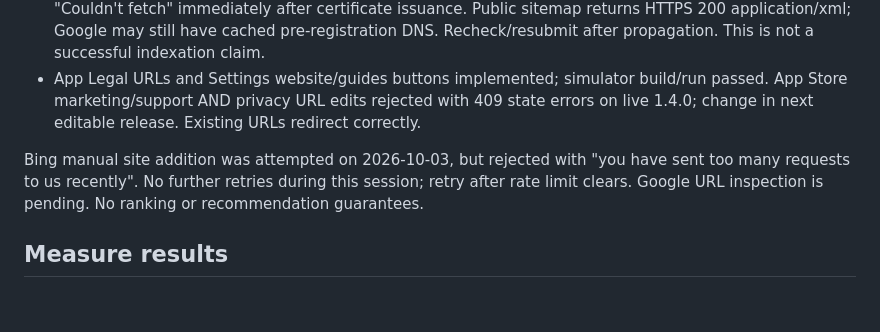
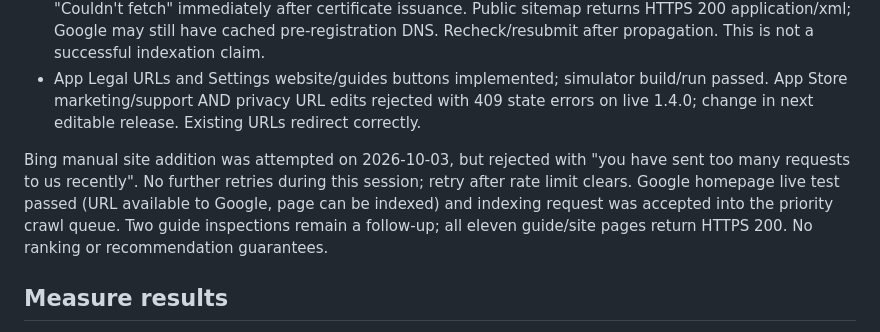
Before and after one commit to Atabany/photoprint-site, a Markdown page: _ops/SEO-PLAYBOOK.md, the part around the change. Drawn GitHub-style; blank space fills up the shorter version.

Commit message:
Record Google homepage crawl and indexing request

```diff
--- a/_ops/SEO-PLAYBOOK.md
+++ b/_ops/SEO-PLAYBOOK.md
@@ -34,7 +34,7 @@ Completed:
 - Google Search Console Domain property verified by TXT. Sitemap submitted; initial processing says "Couldn't fetch" immediately after certificate issuance. Public sitemap returns HTTPS 200 application/xml; Google may still have cached pre-registration DNS. Recheck/resubmit after propagation. This is not a successful indexation claim.
 - App Legal URLs and Settings website/guides buttons implemented; simulator build/run passed. App Store marketing/support AND privacy URL edits rejected with 409 state errors on live 1.4.0; change in next editable release. Existing URLs redirect correctly.
 
-Bing manual site addition was attempted on 2026-10-03, but rejected with "you have sent too many requests to us recently". No further retries during this session; retry after rate limit clears. Google URL inspection is pending. No ranking or recommendation guarantees.
+Bing manual site addition was attempted on 2026-10-03, but rejected with "you have sent too many requests to us recently". No further retries during this session; retry after rate limit clears. Google homepage live test passed (URL available to Google, page can be indexed) and indexing request was accepted into the priority crawl queue. Two guide inspections remain a follow-up; all eleven guide/site pages return HTTPS 200. No ranking or recommendation guarantees.
 
 ## Measure results
 
```
